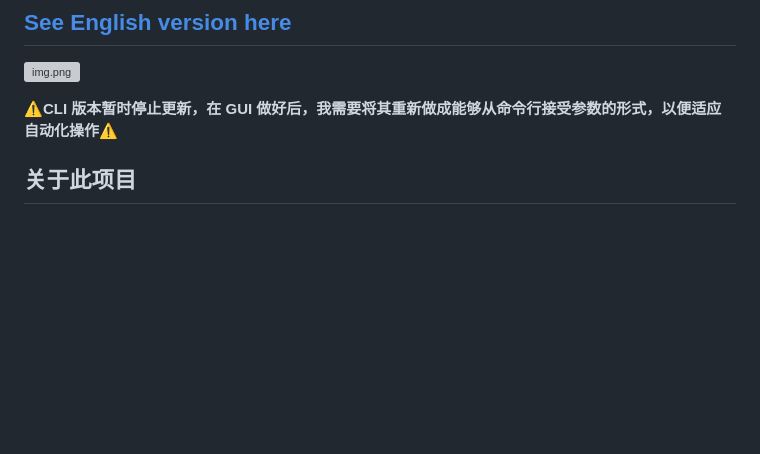
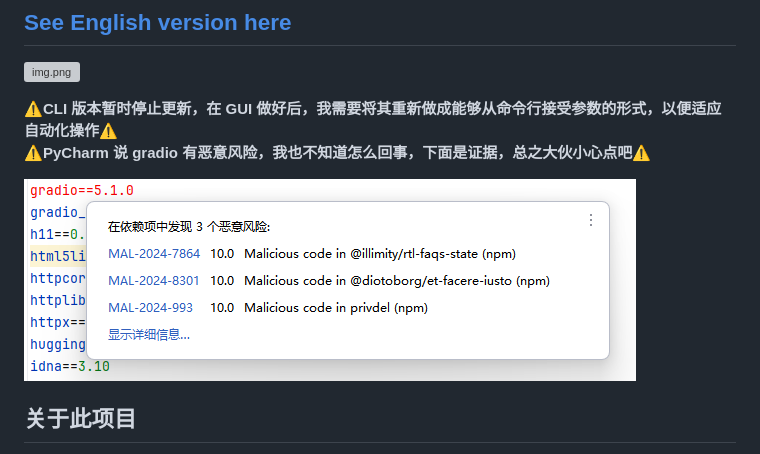
Before and after one commit to XJF2332/GOT-OCR-2-GUI, a Markdown page: README.md, the part around the change. Rendered like a GitHub page; pictures changed too: img_1.png (added); blank space fills up the shorter version; grey boxes are pictures that could not be loaded.

```diff
--- a/README.md
+++ b/README.md
@@ -5,6 +5,9 @@
 ![img.png](img.png)
 
 **⚠️CLI 版本暂时停止更新，在 GUI 做好后，我需要将其重新做成能够从命令行接受参数的形式，以便适应自动化操作⚠️**
+**⚠️PyCharm 说 gradio 有恶意风险，我也不知道怎么回事，下面是证据，总之大伙小心点吧⚠️**
+
+![img_1.png](img_1.png)
 
 ## 关于此项目
 
```
Also changed, not shown: README-en.md (+3 -0 lines).
